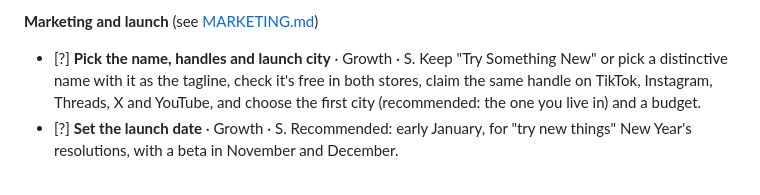
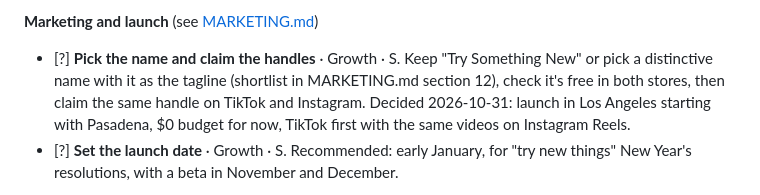
Before and after one commit to itang1/try_something_new, a Markdown page: ROADMAP.md, the part around the change. GitHub-like rendering.

```diff
--- a/ROADMAP.md
+++ b/ROADMAP.md
@@ -74,7 +74,7 @@ In order. These are the ones to start a thread on.
 
 **Marketing and launch** (see [MARKETING.md](MARKETING.md))
 
-- [?] **Pick the name, handles and launch city** · Growth · S. Keep "Try Something New" or pick a distinctive name with it as the tagline, check it's free in both stores, claim the same handle on TikTok, Instagram, Threads, X and YouTube, and choose the first city (recommended: the one you live in) and a budget.
+- [?] **Pick the name and claim the handles** · Growth · S. Keep "Try Something New" or pick a distinctive name with it as the tagline (shortlist in MARKETING.md section 12), check it's free in both stores, then claim the same handle on TikTok and Instagram. Decided 2026-10-31: launch in Los Angeles starting with Pasadena, $0 budget for now, TikTok first with the same videos on Instagram Reels.
 - [?] **Set the launch date** · Growth · S. Recommended: early January, for "try new things" New Year's resolutions, with a beta in November and December.
 - [ ] **Start a beta with a waitlist** · Growth · S. A one-page site with an email signup, TestFlight and Play internal testing, 50 to 200 testers mostly in the launch city. Needs **Finish the release setup**.
 - [ ] **Share a "tried it" card** · Growth · M. After saving a memory, offer an image card (photo, activity icon and name, city, rating, "#12 in Seattle") in story and square sizes with the app name and a short link, through the share sheet. The app's main way to spread.
```
Also changed, not shown: MARKETING.md (+10 -5 lines).
